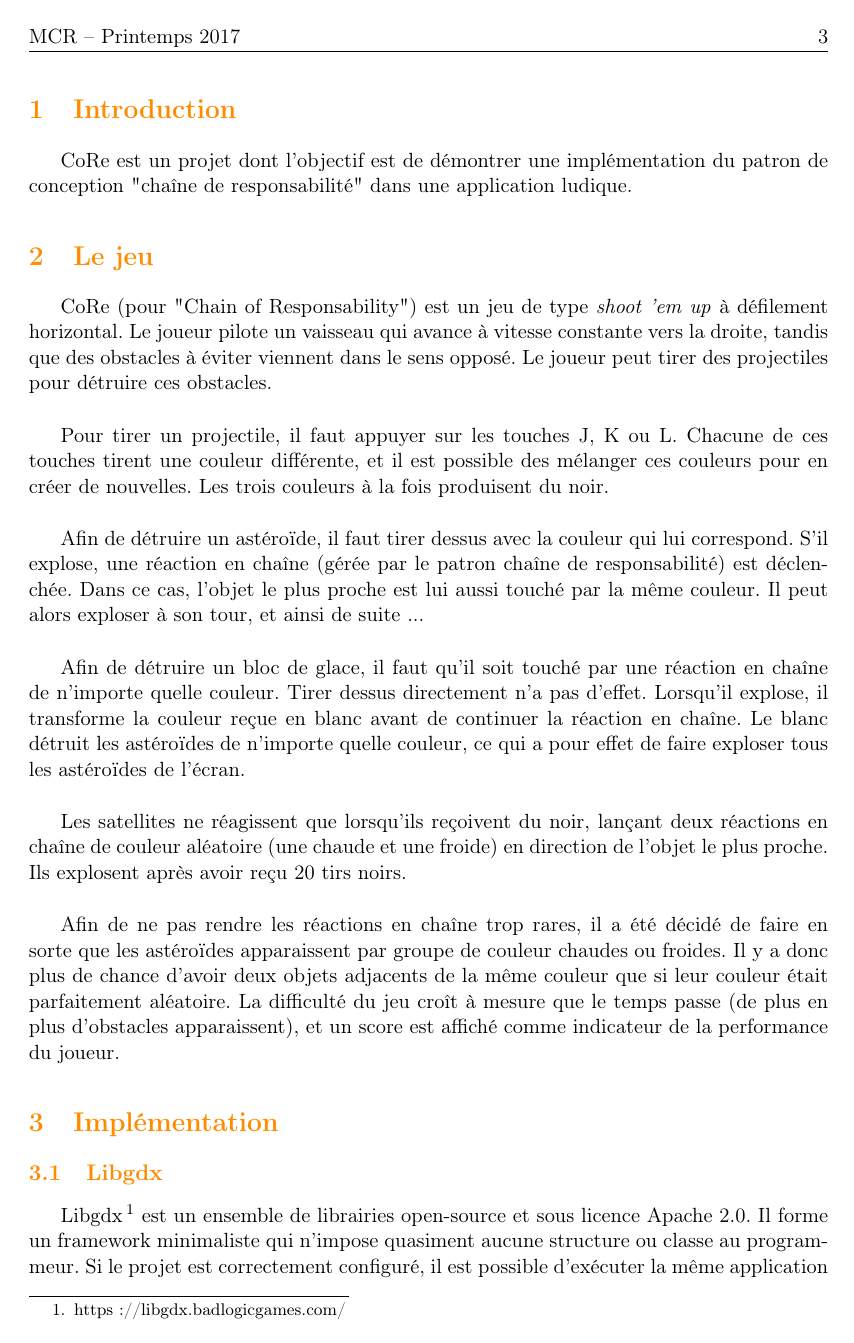
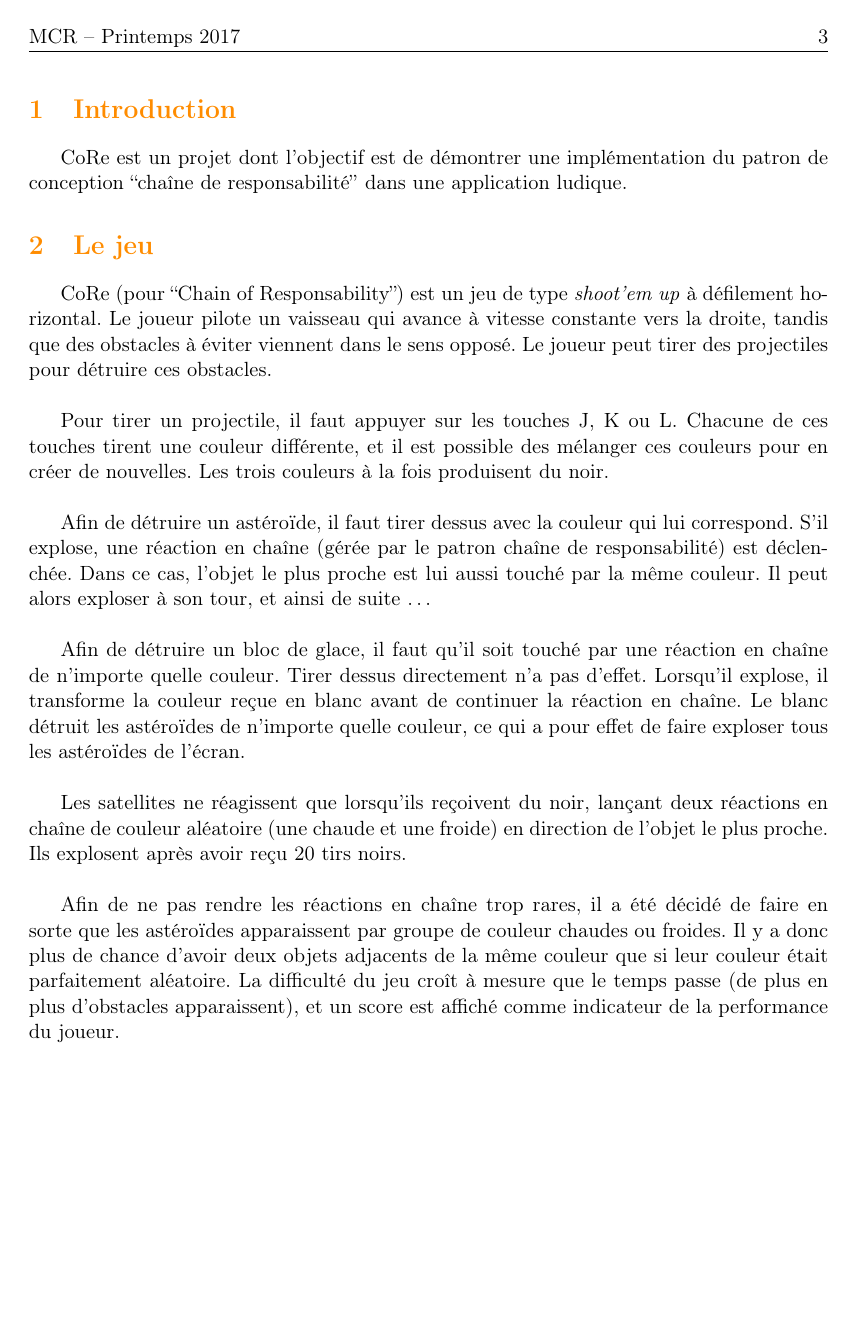
Before and after one commit to FontaineRiant/CoRe, a LaTeX document (rapport/rapport.tex): page 3 of 7. Compiled offline with pdfLaTeX.

Commit message:
Rapport -> bougé les sections sur des nouvelles pages + détails formatting

```diff
--- a/rapport/rapport.tex
+++ b/rapport/rapport.tex
@@ -51,7 +51,7 @@
 \usepackage[hcentering=true,nomarginpar,textwidth=426.8pt,textheight=650.2pt,headheight=24pt]{geometry}
 %
 \usepackage{fancyhdr}
-\fancypagestyle{plain}{
+\fancypagestyle{plain}{%
 	\fancyhf{}
 	\renewcommand{\headrulewidth}{0pt}
 	\renewcommand{\footrulewidth}{0pt}}
@@ -79,14 +79,14 @@ Valentin \bsc{Finini}}
 \tableofcontents
 \clearpage
 \section{Introduction}
-CoRe est un projet dont l'objectif est de démontrer une implémentation du patron de conception "chaîne de responsabilité" dans une application ludique.
+CoRe est un projet dont l'objectif est de démontrer une implémentation du patron de conception ``chaîne de responsabilité'' dans une application ludique.
 
 \section{Le jeu}
-CoRe (pour "Chain of Responsability") est un jeu de type \textit{shoot 'em up} à défilement horizontal. Le joueur pilote un vaisseau qui avance à vitesse constante vers la droite, tandis que des obstacles à éviter viennent dans le sens opposé. Le joueur peut tirer des projectiles pour détruire ces obstacles.\\
+CoRe (pour ``Chain of Responsability'') est un jeu de type \textit{shoot'em up} à défilement horizontal. Le joueur pilote un vaisseau qui avance à vitesse constante vers la droite, tandis que des obstacles à éviter viennent dans le sens opposé. Le joueur peut tirer des projectiles pour détruire ces obstacles.\\
 
 Pour tirer un projectile, il faut appuyer sur les touches J, K ou L. Chacune de ces touches tirent une couleur différente, et il est possible des mélanger ces couleurs pour en créer de nouvelles. Les trois couleurs à la fois produisent du noir.\\
 
-Afin de détruire un astéroïde, il faut tirer dessus avec la couleur qui lui correspond. S'il explose, une réaction en chaîne (gérée par le patron chaîne de responsabilité) est déclenchée. Dans ce cas, l'objet le plus proche est lui aussi touché par la même couleur. Il peut alors exploser à son tour, et ainsi de suite ...\\
+Afin de détruire un astéroïde, il faut tirer dessus avec la couleur qui lui correspond. S'il explose, une réaction en chaîne (gérée par le patron chaîne de responsabilité) est déclenchée. Dans ce cas, l'objet le plus proche est lui aussi touché par la même couleur. Il peut alors exploser à son tour, et ainsi de suite \ldots\\
 
 Afin de détruire un bloc de glace, il faut qu'il soit touché par une réaction en chaîne de n'importe quelle couleur. Tirer dessus directement n'a pas d'effet. Lorsqu'il explose, il transforme la couleur reçue en blanc avant de continuer la réaction en chaîne. Le blanc détruit les astéroïdes de n'importe quelle couleur, ce qui a pour effet de faire exploser tous les astéroïdes de l'écran.\\
 
```
Also changed, not shown: rapport/rapport.pdf, rapport/rapport.tex (21 more changed lines), 1 other file.
